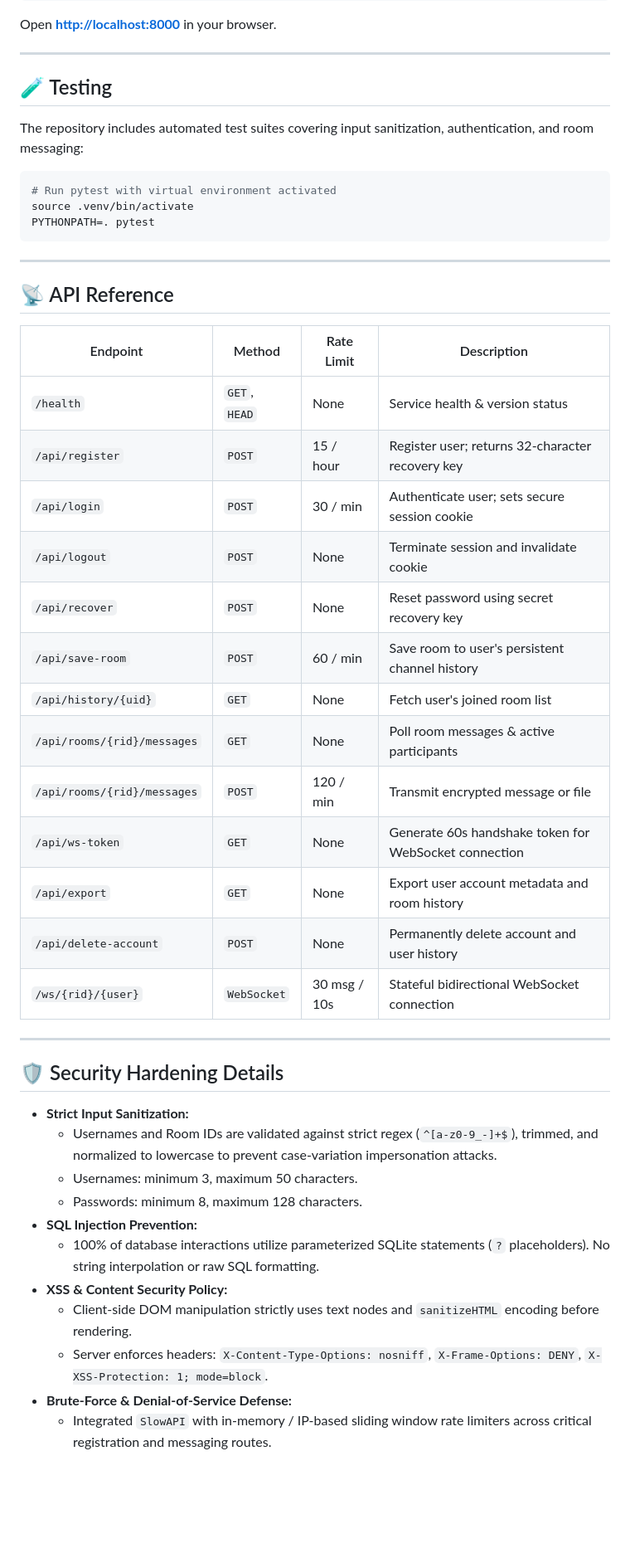
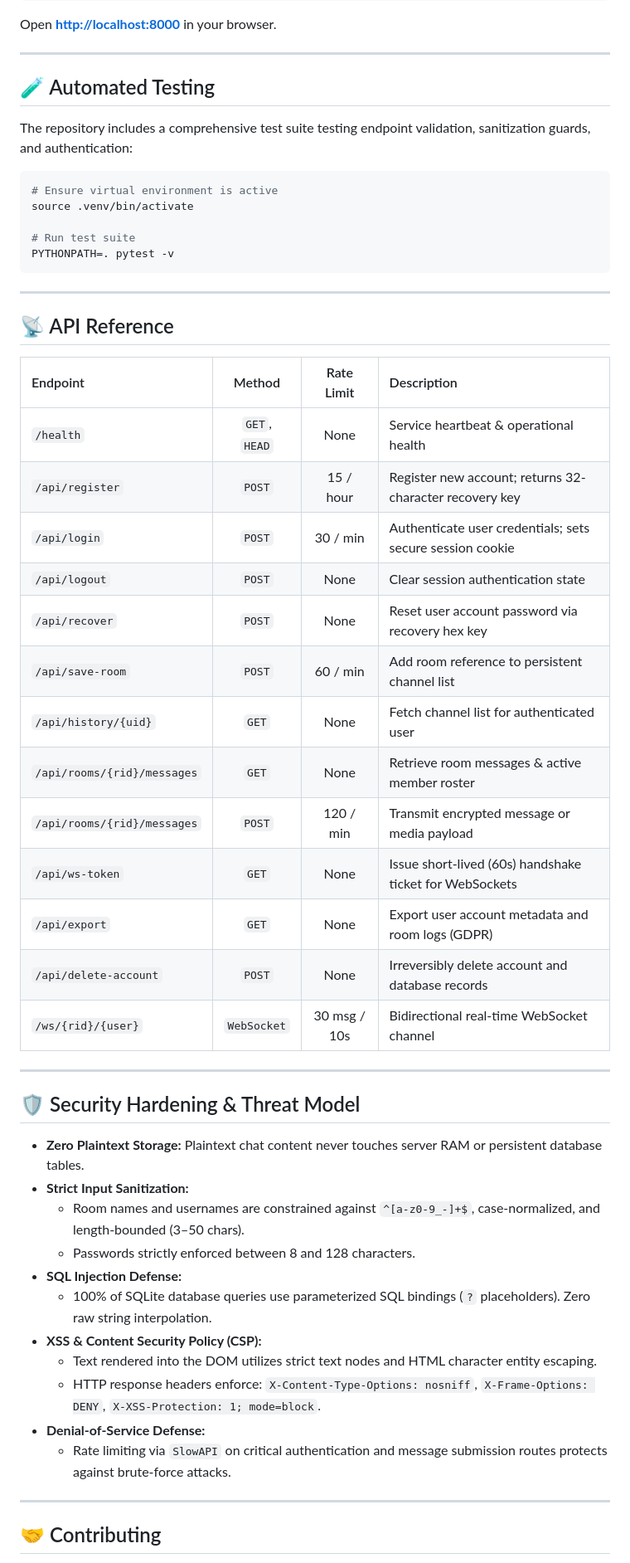
Before and after one commit to Coderaryanyadav/SecureChat, a Markdown page: README.md, the part around one of its changes. Shown at 83% size. Rendered like a GitHub page; blank space fills up the shorter version.

````diff
--- a/README.md
+++ b/README.md
@@ -142,14 +179,16 @@ Open **[http://localhost:8000](http://localhost:8000)** in your browser.
 
 ---
 
-## 🧪 Testing
+## 🧪 Automated Testing
 
-The repository includes automated test suites covering input sanitization, authentication, and room messaging:
+The repository includes a comprehensive test suite testing endpoint validation, sanitization guards, and authentication:
 
 ```bash
-# Run pytest with virtual environment activated
+# Ensure virtual environment is active
 source .venv/bin/activate
-PYTHONPATH=. pytest
+
+# Run test suite
+PYTHONPATH=. pytest -v
 ```
 
 ---
@@ -157,33 +196,38 @@ PYTHONPATH=. pytest
 ## 📡 API Reference
 
 | Endpoint | Method | Rate Limit | Description |
-|---|---|---|---|
-| `/health` | `GET`, `HEAD` | None | Service health & version status |
-| `/api/register` | `POST` | 15 / hour | Register user; returns 32-character recovery key |
-| `/api/login` | `POST` | 30 / min | Authenticate user; sets secure session cookie |
-| `/api/logout` | `POST` | None | Terminate session and invalidate cookie |
-| `/api/recover` | `POST` | None | Reset password using secret recovery key |
-| `/api/save-room` | `POST` | 60 / min | Save room to user's persistent channel history |
-| `/api/history/{uid}` | `GET` | None | Fetch user's joined room list |
-| `/api/rooms/{rid}/messages` | `GET` | None | Poll room messages & active participants |
-| `/api/rooms/{rid}/messages` | `POST` | 120 / min | Transmit encrypted message or file |
-| `/api/ws-token` | `GET` | None | Generate 60s handshake token for WebSocket connection |
-| `/api/export` | `GET` | None | Export user account metadata and room history |
-| `/api/delete-account` | `POST` | None | Permanently delete account and user history |
-| `/ws/{rid}/{user}` | `WebSocket` | 30 msg / 10s | Stateful bidirectional WebSocket connection |
+|:---|:---:|:---:|:---|
+| `/health` | `GET`, `HEAD` | None | Service heartbeat & operational health |
+| `/api/register` | `POST` | 15 / hour | Register new account; returns 32-character recovery key |
+| `/api/login` | `POST` | 30 / min | Authenticate user credentials; sets secure session cookie |
+| `/api/logout` | `POST` | None | Clear session authentication state |
+| `/api/recover` | `POST` | None | Reset user account password via recovery hex key |
+| `/api/save-room` | `POST` | 60 / min | Add room reference to persistent channel list |
+| `/api/history/{uid}` | `GET` | None | Fetch channel list for authenticated user |
+| `/api/rooms/{rid}/messages` | `GET` | None | Retrieve room messages & active member roster |
+| `/api/rooms/{rid}/messages` | `POST` | 120 / min | Transmit encrypted message or media payload |
+| `/api/ws-token` | `GET` | None | Issue short-lived (60s) handshake ticket for WebSockets |
+| `/api/export` | `GET` | None | Export user account metadata and room logs (GDPR) |
+| `/api/delete-account` | `POST` | None | Irreversibly delete account and database records |
+| `/ws/{rid}/{user}` | `WebSocket` | 30 msg / 10s | Bidirectional real-time WebSocket channel |
 
 ---
 
-## 🛡️ Security Hardening Details
+## 🛡️ Security Hardening & Threat Model
 
+- **Zero Plaintext Storage:** Plaintext chat content never touches server RAM or persistent database tables.
 - **Strict Input Sanitization:**
-  - Usernames and Room IDs are validated against strict regex (`^[a-z0-9_-]+$`), trimmed, and normalized to lowercase to prevent case-variation impersonation attacks.
-  - Usernames: minimum 3, maximum 50 characters.
-  - Passwords: minimum 8, maximum 128 characters.
-- **SQL Injection Prevention:**
-  - 100% of database interactions utilize parameterized SQLite statements (`?` placeholders). No string interpolation or raw SQL formatting.
-- **XSS & Content Security Policy:**
-  - Client-side DOM manipulation strictly uses text nodes and `sanitizeHTML` encoding before rendering.
-  - Server enforces headers: `X-Content-Type-Options: nosniff`, `X-Frame-Options: DENY`, `X-XSS-Protection: 1; mode=block`.
-- **Brute-Force & Denial-of-Service Defense:**
-  - Integrated `SlowAPI` with in-memory / IP-based sliding window rate limiters across critical registration and messaging routes.
+  - Room names and usernames are constrained against `^[a-z0-9_-]+$`, case-normalized, and length-bounded (3–50 chars).
+  - Passwords strictly enforced between 8 and 128 characters.
+- **SQL Injection Defense:**
+  - 100% of SQLite database queries use parameterized SQL bindings (`?` placeholders). Zero raw string interpolation.
+- **XSS & Content Security Policy (CSP):**
+  - Text rendered into the DOM utilizes strict text nodes and HTML character entity escaping.
+  - HTTP response headers enforce: `X-Content-Type-Options: nosniff`, `X-Frame-Options: DENY`, `X-XSS-Protection: 1; mode=block`.
+- **Denial-of-Service Defense:**
+  - Rate limiting via `SlowAPI` on critical authentication and message submission routes protects against brute-force attacks.
+
+---
+
+## 🤝 Contributing
+
````
Also changed, not shown: other parts of README.md (+101 -53 lines), docs/screenshot.png (added), docs/screenshots/dashboard.png (added), docs/screenshots/login.png (added).
